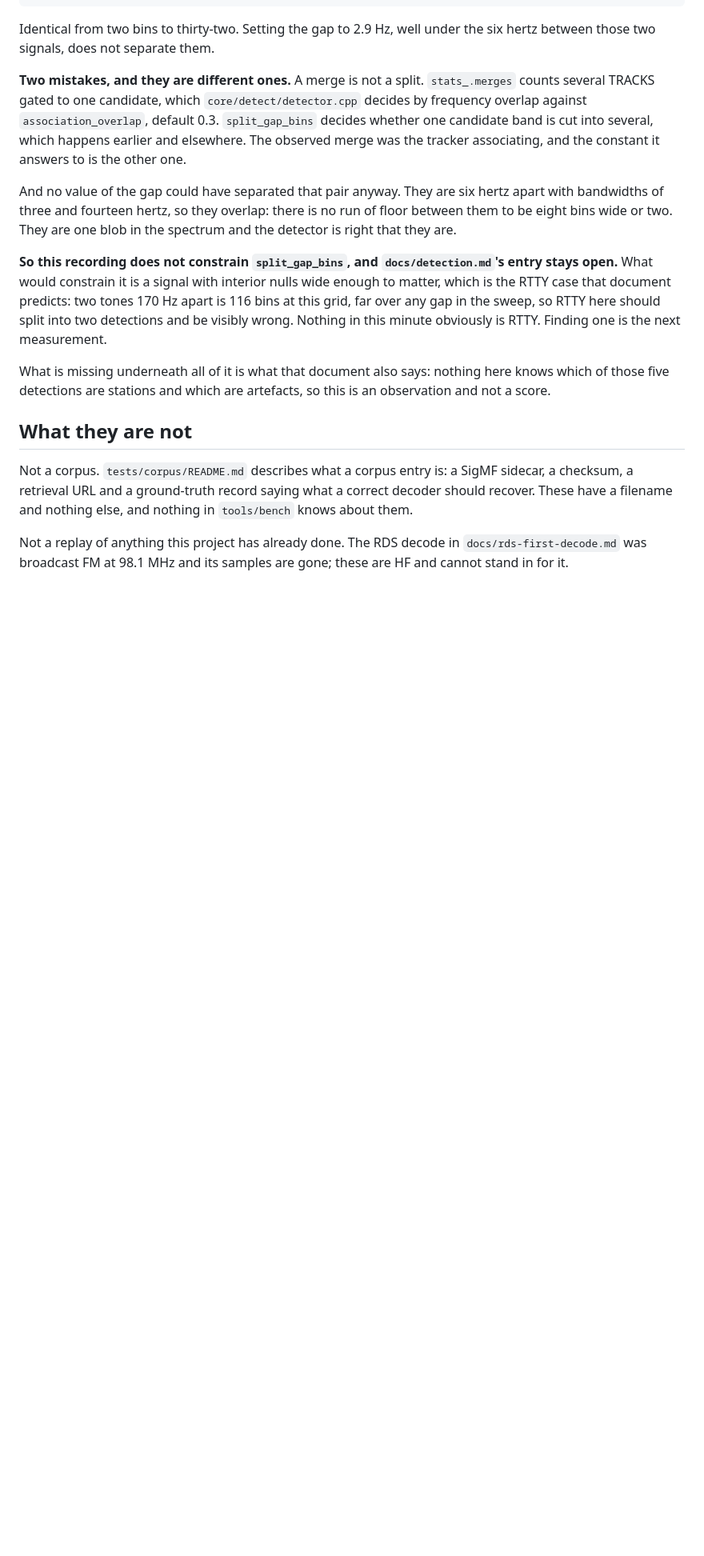
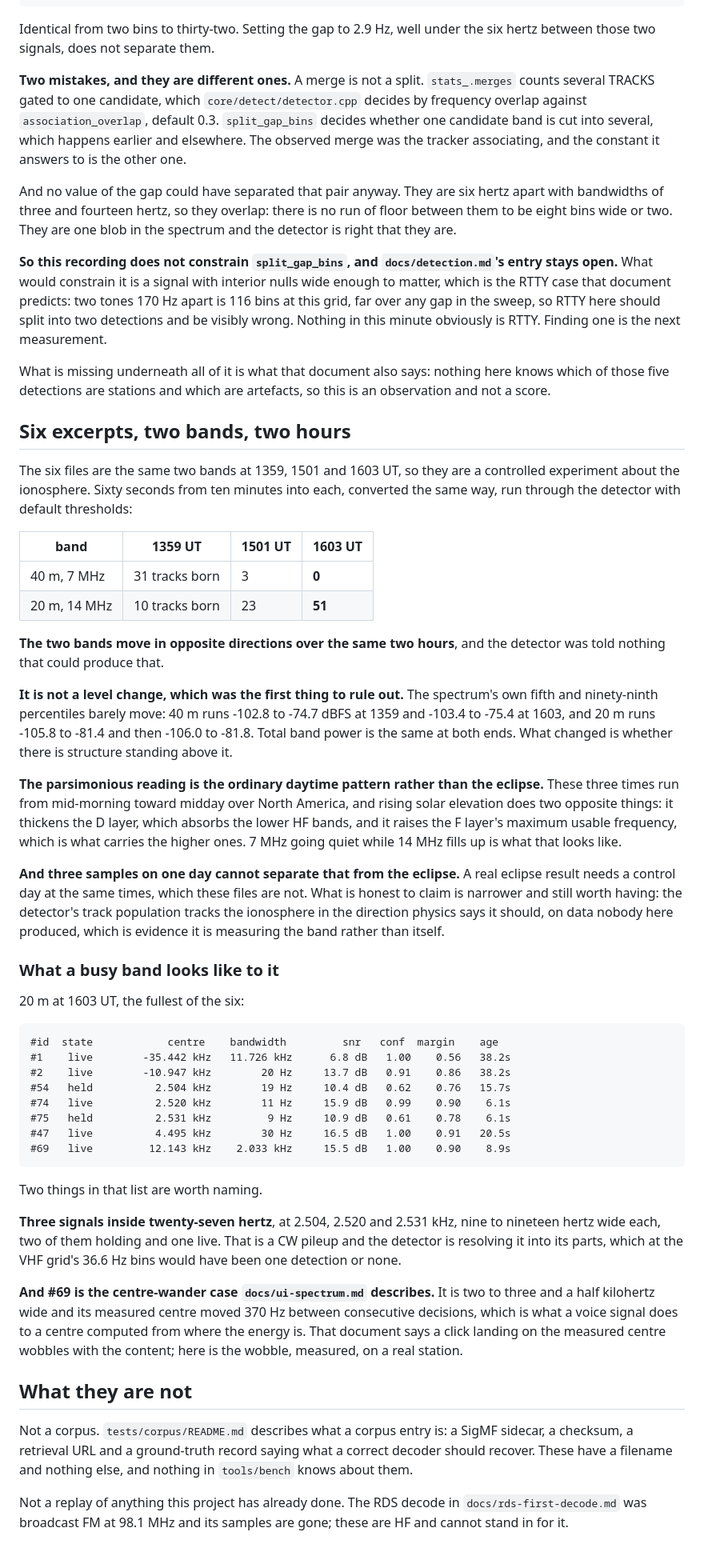
Before and after one commit to Locke-Werks/Revenant, a Markdown page: docs/recordings.md, the part around the change. Shown at 80% size. GitHub-like rendering; blank space fills up the shorter version.

Commit message:
Run all six recordings and find the ionosphere in the track counts
Sixty seconds from the same offset in each file, default thresholds. Forty metres goes 31 tracks born, then 3, then 0 across the two hours. Twenty metres goes 10, then 23, then 51. The two bands move in opposite directions and the detector was told nothing that could produce that.

Not a level change, which was the first thing to rule out: the spectrum's own fifth and ninety-ninth percentiles move by under a decibel on both bands between the ends. Total band power is the same and what changed is whether anything stands above it.

The parsimonious reading is the ordinary daytime pattern rather than the eclipse. These times run from mid-morning toward midday, and rising solar elevation thickens the D layer that absorbs the lower bands while raising the F layer's maximum usable frequency that carries the higher ones. Three samples on one day cannot separate that from the eclipse, which would need a control day these files are not.

What is honest to claim is narrower and still worth having: the track population tracks the ionosphere in the direction physics says it should, on data nobody here produced.

The 20 m list at 1603 carries two things worth naming. Three signals inside twenty-seven hertz, nine to nineteen hertz wide, which at the VHF grid would have been one detection or none. And a two to three kilohertz signal whose measured centre moved 370 Hz between consecutive decisions, which is the centre-wander case docs/ui-spectrum.md describes, measured on a real station.

```diff
--- a/docs/recordings.md
+++ b/docs/recordings.md
@@ -198,6 +198,67 @@ What is missing underneath all of it is what that document also says: nothing
 here knows which of those five detections are stations and which are artefacts,
 so this is an observation and not a score.
 
+## Six excerpts, two bands, two hours
+
+The six files are the same two bands at 1359, 1501 and 1603 UT, so they are a
+controlled experiment about the ionosphere. Sixty seconds from ten minutes into
+each, converted the same way, run through the detector with default thresholds:
+
+| band | 1359 UT | 1501 UT | 1603 UT |
+| --- | --- | --- | --- |
+| 40 m, 7 MHz | 31 tracks born | 3 | **0** |
+| 20 m, 14 MHz | 10 tracks born | 23 | **51** |
+
+**The two bands move in opposite directions over the same two hours**, and the
+detector was told nothing that could produce that.
+
+**It is not a level change, which was the first thing to rule out.** The
+spectrum's own fifth and ninety-ninth percentiles barely move: 40 m runs
+-102.8 to -74.7 dBFS at 1359 and -103.4 to -75.4 at 1603, and 20 m runs -105.8
+to -81.4 and then -106.0 to -81.8. Total band power is the same at both ends.
+What changed is whether there is structure standing above it.
+
+**The parsimonious reading is the ordinary daytime pattern rather than the
+eclipse.** These three times run from mid-morning toward midday over North
+America, and rising solar elevation does two opposite things: it thickens the D
+layer, which absorbs the lower HF bands, and it raises the F layer's maximum
+usable frequency, which is what carries the higher ones. 7 MHz going quiet
+while 14 MHz fills up is what that looks like.
+
+**And three samples on one day cannot separate that from the eclipse.** A real
+eclipse result needs a control day at the same times, which these files are
+not. What is honest to claim is narrower and still worth having: the detector's
+track population tracks the ionosphere in the direction physics says it should,
+on data nobody here produced, which is evidence it is measuring the band rather
+than itself.
+
+### What a busy band looks like to it
+
+20 m at 1603 UT, the fullest of the six:
+
+    #id  state            centre    bandwidth         snr   conf  margin    age
+    #1    live        -35.442 kHz   11.726 kHz      6.8 dB   1.00    0.56   38.2s
+    #2    live        -10.947 kHz        20 Hz     13.7 dB   0.91    0.86   38.2s
+    #54   held          2.504 kHz        19 Hz     10.4 dB   0.62    0.76   15.7s
+    #74   live          2.520 kHz        11 Hz     15.9 dB   0.99    0.90    6.1s
+    #75   held          2.531 kHz         9 Hz     10.9 dB   0.61    0.78    6.1s
+    #47   live          4.495 kHz        30 Hz     16.5 dB   1.00    0.91   20.5s
+    #69   live         12.143 kHz    2.033 kHz     15.5 dB   1.00    0.90    8.9s
+
+Two things in that list are worth naming.
+
+**Three signals inside twenty-seven hertz**, at 2.504, 2.520 and 2.531 kHz,
+nine to nineteen hertz wide each, two of them holding and one live. That is a
+CW pileup and the detector is resolving it into its parts, which at the VHF
+grid's 36.6 Hz bins would have been one detection or none.
+
+**And #69 is the centre-wander case `docs/ui-spectrum.md` describes.** It is two
+to three and a half kilohertz wide and its measured centre moved 370 Hz between
+consecutive decisions, which is what a voice signal does to a centre computed
+from where the energy is. That document says a click landing on the measured
+centre wobbles with the content; here is the wobble, measured, on a real
+station.
+
 ## What they are not
 
 Not a corpus. `tests/corpus/README.md` describes what a corpus entry is: a
```
